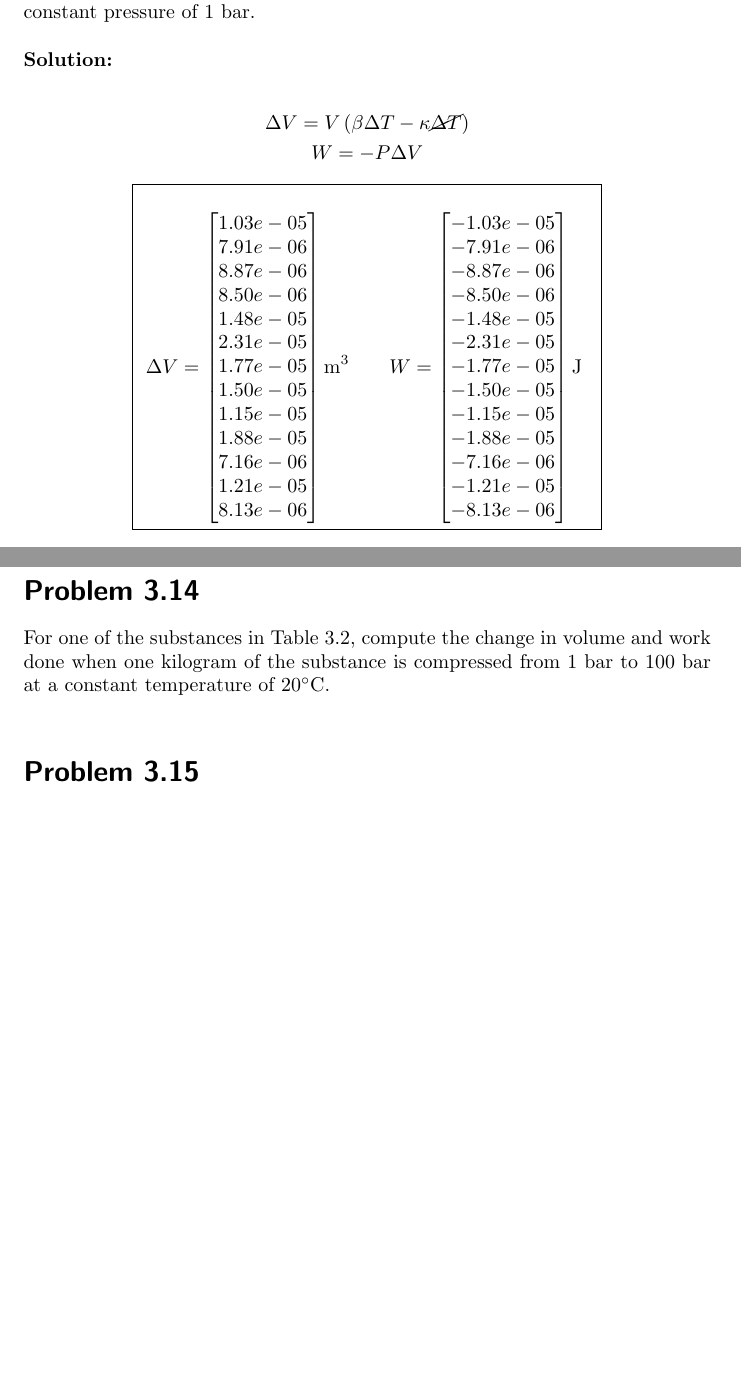
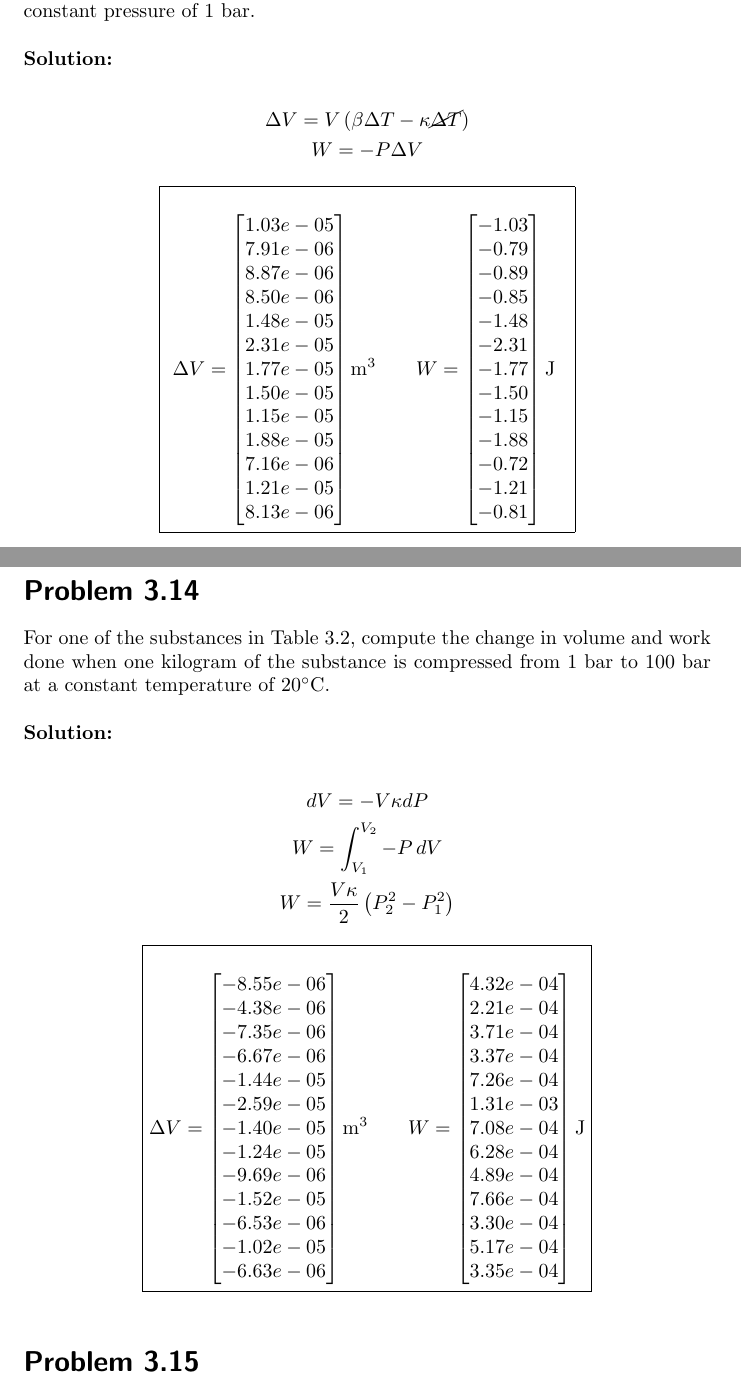
Before and after one commit to jiancarlo14/ChE-thermodynamics-problems, a LaTeX document (Chapter 3/Chapter 3.tex): two parts of pages 9 and 10 of 10 before the commit and two parts of pages 9 and 10 of 11 after it, joined at a grey line, cut so that both start at the same text, the shorter picture padded with empty space. Compiled offline with pdfLaTeX.

Commit message:
Answered up to 3.15

```diff
--- a/Chapter 3/Chapter 3.tex
+++ b/Chapter 3/Chapter 3.tex
@@ -289,6 +289,7 @@ For one of the substances in Table 3.2, compute the change in volume and work do
             \Delta V=V\left( \beta \Delta T-\kappa \cancel{\Delta T}   \right)\\
             W=-P\Delta V
       \end{gather*}
+      \vspace{-1em}
       \begin{center}
           \fbox{
               \begin{minipage}{0pt}
@@ -312,19 +313,19 @@ For one of the substances in Table 3.2, compute the change in volume and work do
                       \si{\meter\cubed} \qquad
                       W =
                       \begin{bmatrix}
-                      -1.03e-05 \\
-                      -7.91e-06 \\
-                      -8.87e-06 \\
-                      -8.50e-06 \\
-                      -1.48e-05 \\
-                      -2.31e-05 \\
-                      -1.77e-05 \\
-                      -1.50e-05 \\
-                      -1.15e-05 \\
-                      -1.88e-05 \\
-                      -7.16e-06 \\
-                      -1.21e-05 \\
-                      -8.13e-06 \\
+                          -1.03 \\
+                          -0.79 \\
+                          -0.89 \\
+                          -0.85 \\
+                          -1.48 \\
+                          -2.31 \\
+                          -1.77 \\
+                          -1.50 \\
+                          -1.15 \\
+                          -1.88 \\
+                          -0.72 \\
+                          -1.21 \\
+                          -0.81 \\
                       \end{bmatrix}
                       \si{\joule}
                   \end{align*}
@@ -338,4 +339,53 @@ For one of the substances in Table 3.2, compute the change in volume and work do
 \addcontentsline{toc}{section}{Problem 3.14}
 For one of the substances in Table 3.2, compute the change in volume and work done when one kilogram of the substance is compressed from 1 bar to 100 bar at a constant temperature of 20$^\circ$C.
 
-\bigskip
+\begin{solution}
+      \begin{gather*}
+          dV = -V\kappa dP \\
+          W = \int_{V_{1}}^{V_{2}} -P \, dV \\
+          W = \frac{V\kappa }{2}\left( P_{2}^{2}-P_{1}^{2} \right)
+      \end{gather*}
+      \begin{center}
+          \fbox{%
+              \begin{minipage}{0pt}
+                  \begin{align*}
+                      \Delta V &=
+                      \begin{bmatrix}
+                          -8.55e-06 \\
+                          -4.38e-06 \\
+                          -7.35e-06 \\
+                          -6.67e-06 \\
+                          -1.44e-05 \\
+                          -2.59e-05 \\
+                          -1.40e-05 \\
+                          -1.24e-05 \\
+                          -9.69e-06 \\
+                          -1.52e-05 \\
+                          -6.53e-06 \\
+                          -1.02e-05 \\
+                          -6.63e-06 \\
+                      \end{bmatrix}
+                      \si{\meter\cubed} \qquad
+                      W =
+                      \begin{bmatrix}
+                          4.32e-04 \\
+                          2.21e-04 \\
+                          3.71e-04 \\
+                          3.37e-04 \\
+                          7.26e-04 \\
+                          1.31e-03 \\
+                          7.08e-04 \\
+                          6.28e-04 \\
+                          4.89e-04 \\
+                          7.66e-04 \\
+                          3.30e-04 \\
+                          5.17e-04 \\
+                          3.35e-04 \\
+                      \end{bmatrix}
+                      \unit{ \joule }
+                  \end{align*}
+              \end{minipage}%
+              \hspace{0pt}% Correct for extra spacing
+          }
+      \end{center}
+\end{solution}
```
Also changed, not shown: Chapter 3/Chapter 3.tex (33 more changed lines), 5 other files. Lines whose indentation alone changed are shown as unchanged.
